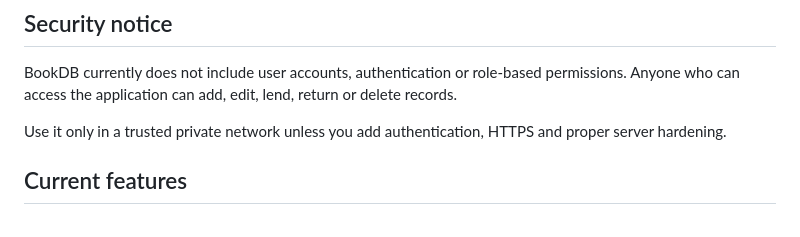
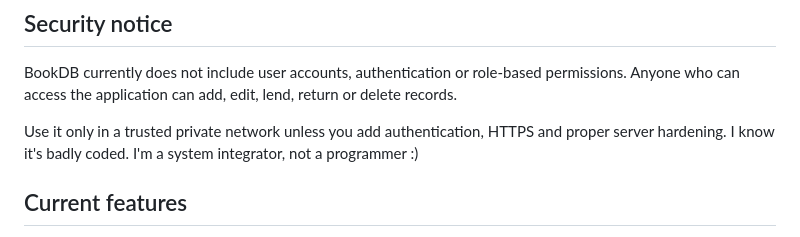
Before and after one commit to CptTelefonmast/BookDB, a Markdown page: README.md, the part around the change. GitHub-like rendering.

Commit message:
Update README with coding quality note
Added note about coding quality and user access considerations.

```diff
--- a/README.md
+++ b/README.md
@@ -12,6 +12,7 @@ BookDB currently does not include user accounts, authentication or role-based pe
 Anyone who can access the application can add, edit, lend, return or delete records.
 
 Use it only in a trusted private network unless you add authentication, HTTPS and proper server hardening.
+I know it's badly coded. I'm a system integrator, not a programmer :)
 
 ## Current features
 
```
